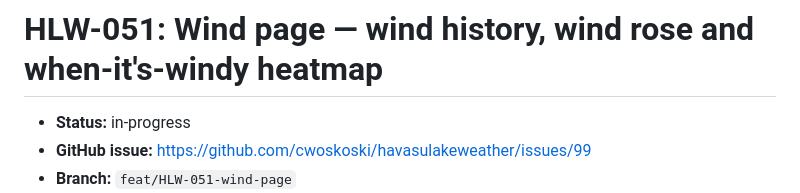
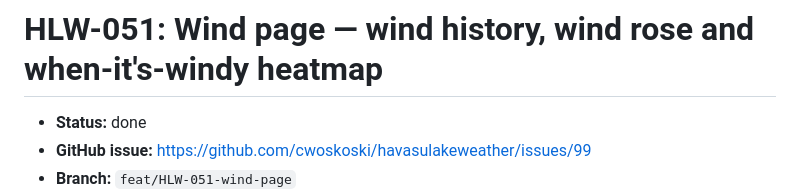
Before and after one commit to cwoskoski/havasulakeweather, a Markdown page: docs/issues/HLW-051-wind-page.md, the part around the change. Rendered like a GitHub page.

Commit message:
HLW-051: mark ticket done
Co-Authored-By: Claude Opus 5.5 (1M context) <noreply@anthropic.com>

```diff
--- a/docs/issues/HLW-051-wind-page.md
+++ b/docs/issues/HLW-051-wind-page.md
@@ -1,6 +1,6 @@
 # HLW-051: Wind page — wind history, wind rose and when-it's-windy heatmap
 
-- **Status:** in-progress
+- **Status:** done
 - **GitHub issue:** https://github.com/cwoskoski/havasulakeweather/issues/99
 - **Branch:** `feat/HLW-051-wind-page`
 - **PR:** https://github.com/cwoskoski/havasulakeweather/pull/100
```
